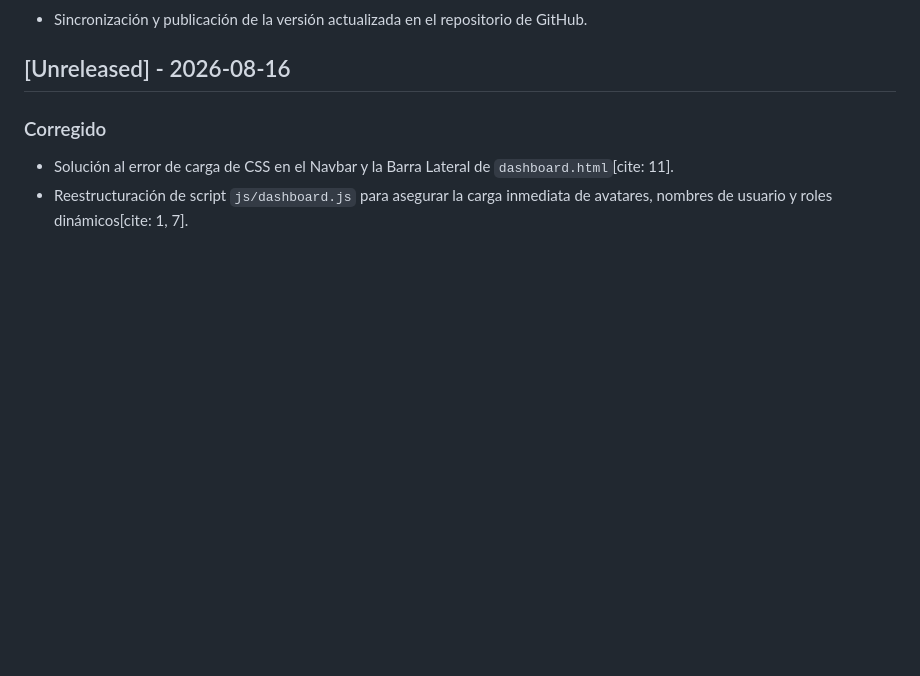
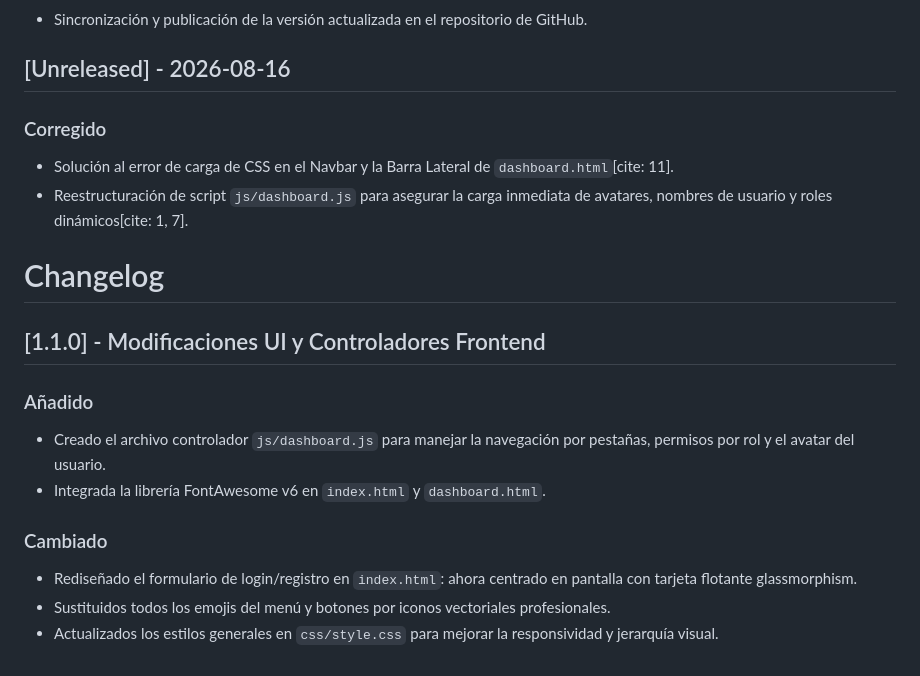
Before and after one commit to AngelDST13/INTRANET-ESCOLAR, a Markdown page: CHANGELOG.md, the part around the change. Rendered like a GitHub page; blank space fills up the shorter version.

```diff
--- a/CHANGELOG.md
+++ b/CHANGELOG.md
@@ -86,3 +86,16 @@
 ### Corregido
 - Solución al error de carga de CSS en el Navbar y la Barra Lateral de `dashboard.html`[cite: 11].
 - Reestructuración de script `js/dashboard.js` para asegurar la carga inmediata de avatares, nombres de usuario y roles dinámicos[cite: 1, 7].
+
+# Changelog
+
+## [1.1.0] - Modificaciones UI y Controladores Frontend
+
+### Añadido
+- Creado el archivo controlador `js/dashboard.js` para manejar la navegación por pestañas, permisos por rol y el avatar del usuario.
+- Integrada la librería FontAwesome v6 en `index.html` y `dashboard.html`.
+
+### Cambiado
+- Rediseñado el formulario de login/registro en `index.html`: ahora centrado en pantalla con tarjeta flotante glassmorphism.
+- Sustituidos todos los emojis del menú y botones por iconos vectoriales profesionales.
+- Actualizados los estilos generales en `css/style.css` para mejorar la responsividad y jerarquía visual.
```
Also changed, not shown: docs/arquitectura.md (+14 -0 lines), docs/requerimientos.md (+9 -0 lines).
